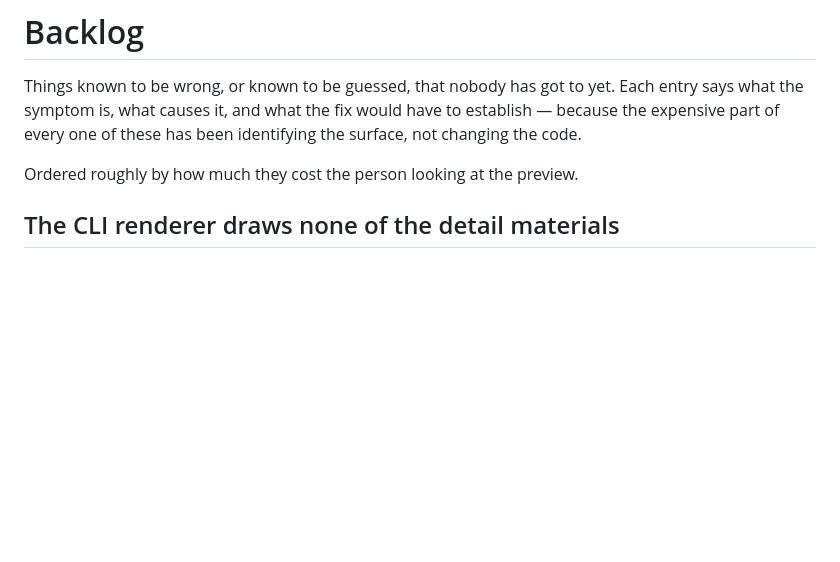
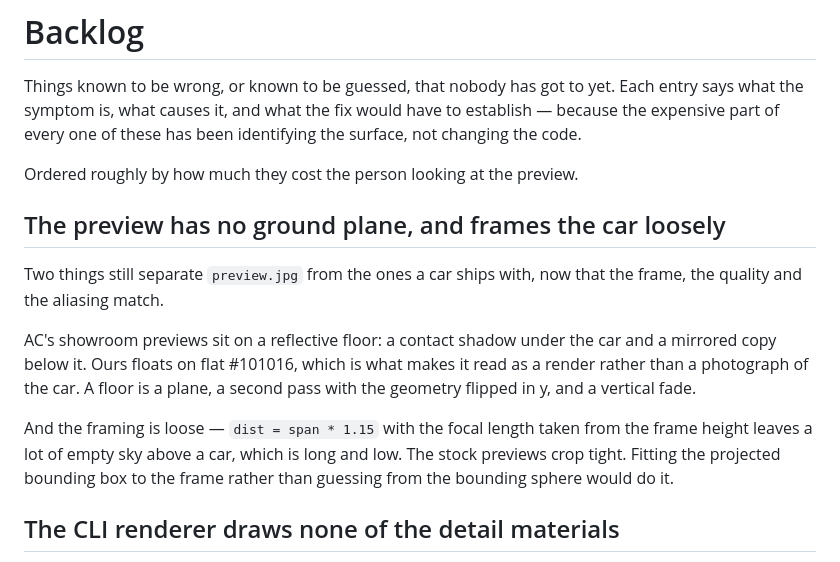
Before and after one commit to mishan/liverykit, a Markdown page: docs/backlog.md, the part around the change. Rendered like a GitHub page; blank space fills up the shorter version.

Commit message:
Note the preview's remaining gaps in the backlog

```diff
--- a/docs/backlog.md
+++ b/docs/backlog.md
@@ -6,6 +6,21 @@ have to establish — because the expensive part of every one of these has been
 identifying the surface, not changing the code.
 
 Ordered roughly by how much they cost the person looking at the preview.
+
+## The preview has no ground plane, and frames the car loosely
+
+Two things still separate `preview.jpg` from the ones a car ships with, now
+that the frame, the quality and the aliasing match.
+
+AC's showroom previews sit on a reflective floor: a contact shadow under the
+car and a mirrored copy below it. Ours floats on flat #101016, which is what
+makes it read as a render rather than a photograph of the car. A floor is a
+plane, a second pass with the geometry flipped in y, and a vertical fade.
+
+And the framing is loose — `dist = span * 1.15` with the focal length taken
+from the frame height leaves a lot of empty sky above a car, which is long and
+low. The stock previews crop tight. Fitting the projected bounding box to the
+frame rather than guessing from the bounding sphere would do it.
 
 ## The CLI renderer draws none of the detail materials
 
```
